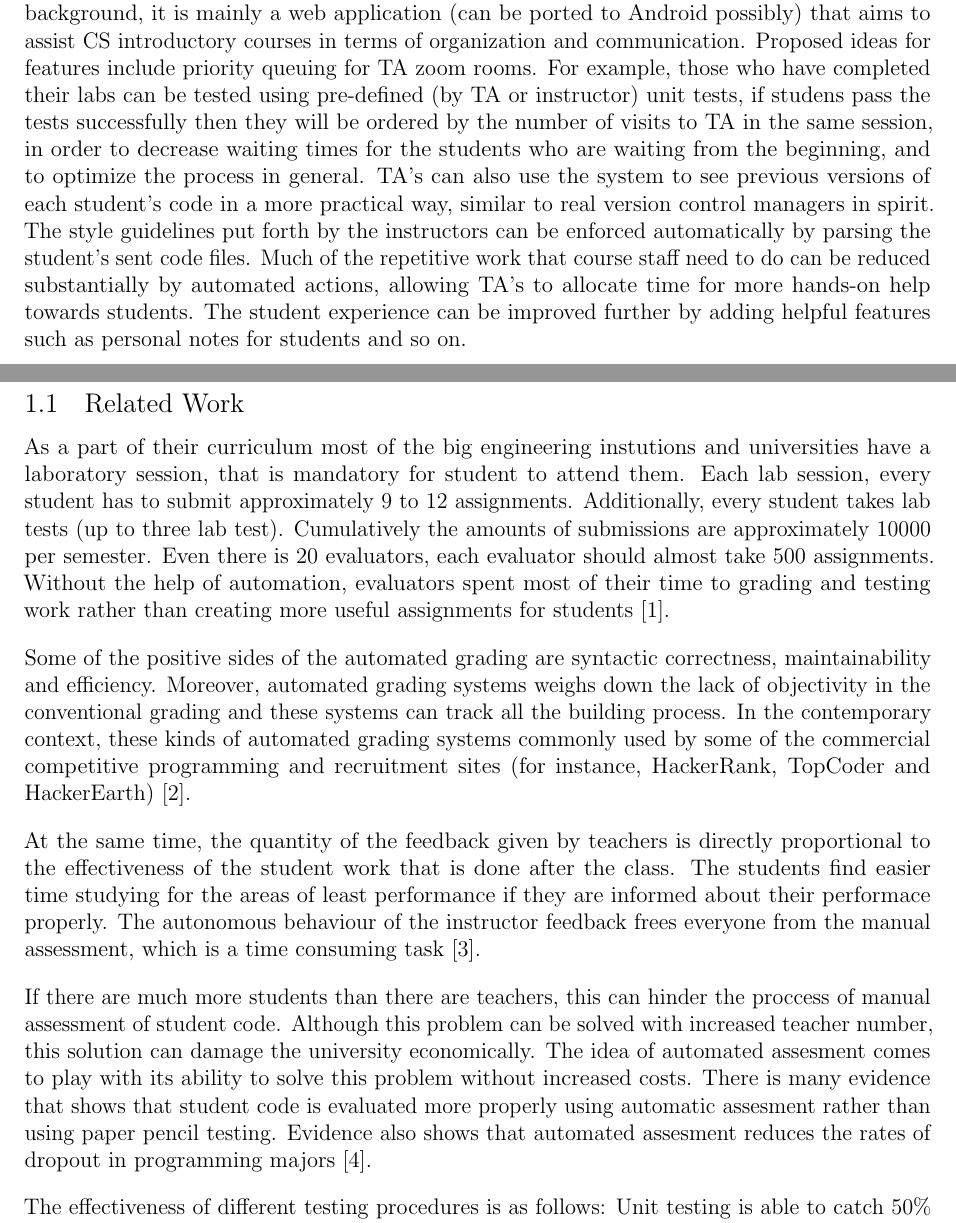
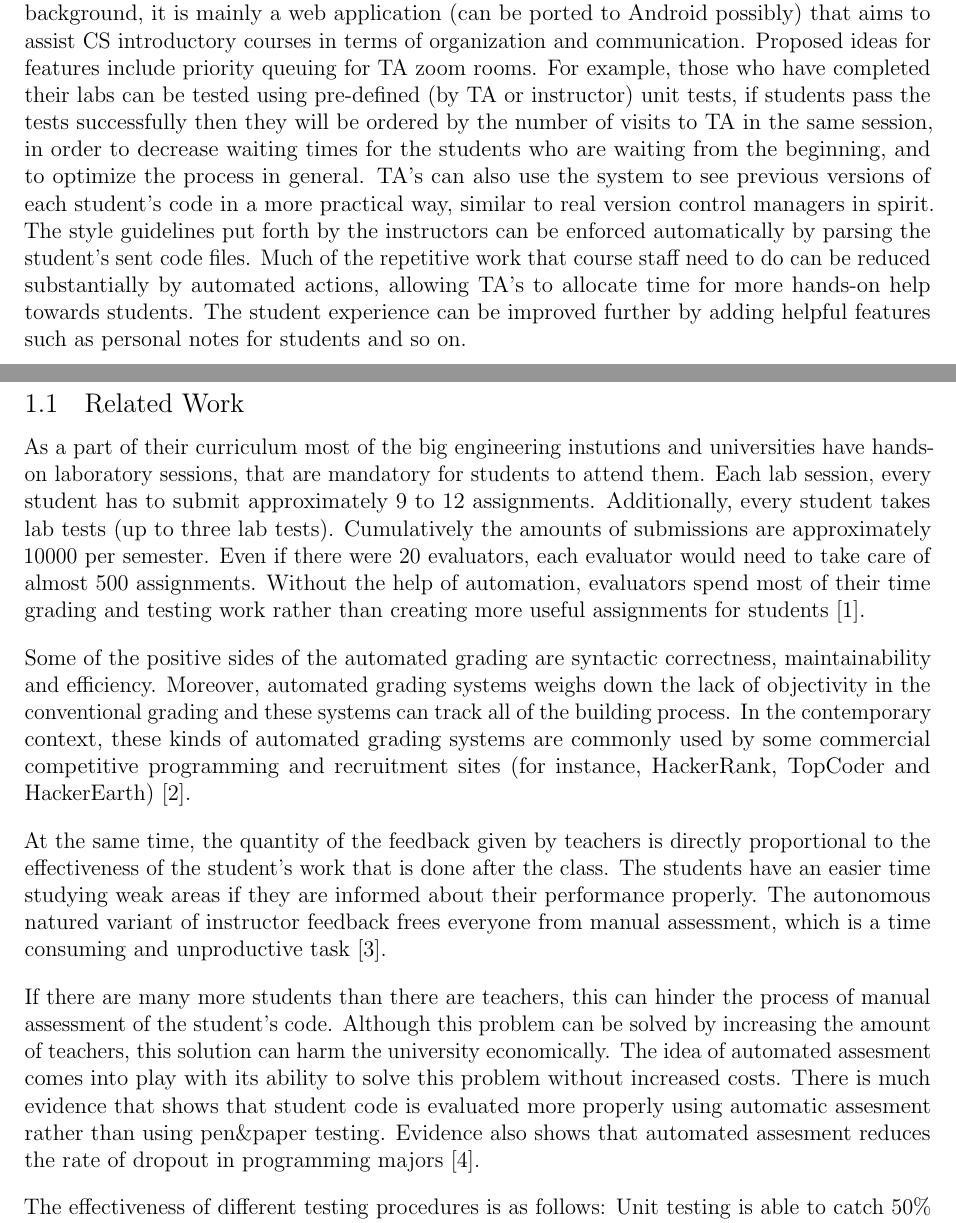
Before and after one commit to cs102-project/LabConnect, a LaTeX document (doc/requirements-report.tex): two parts of pages 1 and 2 of 8, joined at a grey line, cut so that both start at the same text. Compiled offline with pdfLaTeX.

Commit message:
Fix part 1

```diff
--- a/doc/requirements-report.tex
+++ b/doc/requirements-report.tex
@@ -99,7 +99,7 @@
     courses in terms of organization and communication. Proposed ideas for
     features include priority queuing for TA zoom rooms. For example, those
     who have completed their labs can be tested using pre-defined (by TA or
-    instructor) unit tests, if studens pass the tests successfully then they will be
+    instructor) unit tests, if students pass the tests successfully then they will be
     ordered by the number of visits to TA in the same session, in order to decrease
     waiting times for the students who are waiting from the beginning, and
     to optimize the process in general. TA's can also use the system to see
@@ -114,26 +114,26 @@
 
     \subsection{Related Work}
 
-    As a part of their curriculum most of the big engineering instutions and universities have a laboratory session, that is mandatory
-    for student to attend them. Each lab session, every student has to submit approximately 9 to 12 assignments. Additionally, every student takes lab tests (up to three lab test).
-    Cumulatively the amounts of submissions are approximately 10000 per semester. Even there is 20 evaluators, each evaluator should almost take 500 assignments.
-    Without the help of automation, evaluators spent most of their time to grading and testing work rather than creating more useful assignments for students \cite{Mandal2007}.
+    As a part of their curriculum most of the big engineering instutions and universities have hands-on laboratory sessions, that are mandatory
+    for students to attend them. Each lab session, every student has to submit approximately 9 to 12 assignments. Additionally, every student takes lab tests (up to three lab tests).
+    Cumulatively the amounts of submissions are approximately 10000 per semester. Even if there were 20 evaluators, each evaluator would need to take care of almost 500 assignments.
+    Without the help of automation, evaluators spend most of their time grading and testing work rather than creating more useful assignments for students \cite{Mandal2007}.
 
     Some of the positive sides of the automated grading are syntactic correctness, maintainability and efficiency.
     Moreover, automated grading systems weighs down the lack of objectivity in the conventional grading and these systems
-    can track all the building process. In the contemporary context, these kinds of automated grading systems commonly used by
-    some of the commercial competitive programming and recruitment sites (for instance, HackerRank, TopCoder and HackerEarth) \cite{RestrepoCalle2018}.
+    can track all of the building process. In the contemporary context, these kinds of automated grading systems are commonly used by
+    some commercial competitive programming and recruitment sites (for instance, HackerRank, TopCoder and HackerEarth) \cite{RestrepoCalle2018}.
 
-    At the same time, the quantity of the feedback given by teachers is directly proportional to the effectiveness of the student work that is done
-    after the class. The students find easier time studying for the areas of least performance if they are informed about their
-    performace properly. The autonomous behaviour of the instructor feedback frees everyone from the manual assessment,
-    which is a time consuming task \cite{RestrepoCalle2018-2}.
+    At the same time, the quantity of the feedback given by teachers is directly proportional to the effectiveness of the student's work that is done
+    after the class. The students have an easier time studying weak areas if they are informed about their
+    performance properly. The autonomous natured variant of instructor feedback frees everyone from manual assessment,
+    which is a time consuming and unproductive task \cite{RestrepoCalle2018-2}.
 
-    If there are much more students than there are teachers, this can hinder the proccess of manual assessment of student code.
-    Although this problem can be solved with increased teacher number, this solution can damage the university economically.
-    The idea of automated assesment comes to play with its ability to solve this problem without increased costs.
-    There is many evidence that shows that student code is evaluated more properly using automatic assesment rather than using paper pencil testing.
-    Evidence also shows that automated assesment reduces the rates of dropout in programming majors \cite{Gordillo2019}.
+    If there are many more students than there are teachers, this can hinder the process of manual assessment of the student's code.
+    Although this problem can be solved by increasing the amount of teachers, this solution can harm the university economically.
+    The idea of automated assesment comes into play with its ability to solve this problem without increased costs.
+    There is much evidence that shows that student code is evaluated more properly using automatic assesment rather than using pen\&paper testing.
+    Evidence also shows that automated assesment reduces the rate of dropout in programming majors \cite{Gordillo2019}.
 
     The effectiveness of different testing procedures is as follows:
     Unit testing is able to catch 50\% of the errors.
```
